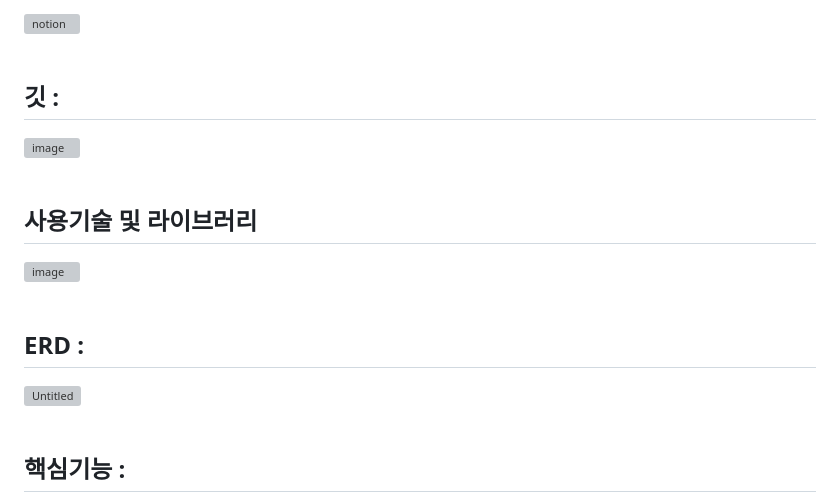
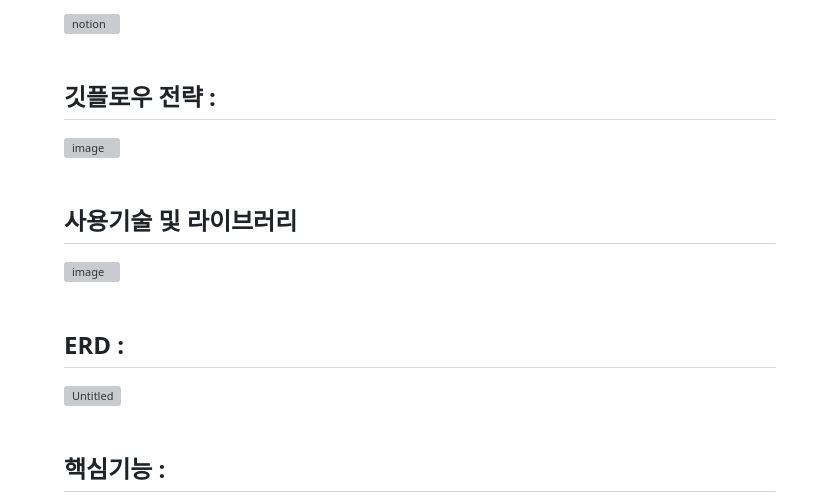
Before and after one commit to 1000bang/gooslegoosle, a Markdown page: README.md, the part around one of its changes. Drawn GitHub-style; grey boxes are pictures that could not be loaded.

```diff
--- a/README.md
+++ b/README.md
@@ -43,7 +46,7 @@
 [![notion](https://user-images.githubusercontent.com/113667600/213486605-dfb47065-485f-491b-ae81-3e8cbbdbfbed.png)](https://1000bang.notion.site/Project-373eb1c07a074cff9e69d2c44bae356d)
 <br><br>
 
-## 깃 :
+## 깃플로우 전략 :
 ![image](https://user-images.githubusercontent.com/113667600/213645055-7a8ecd45-d237-477c-91b6-9debd3701bdb.png)
 <br><br>
 
```
Also changed, not shown: other parts of README.md (+8 -5 lines).
